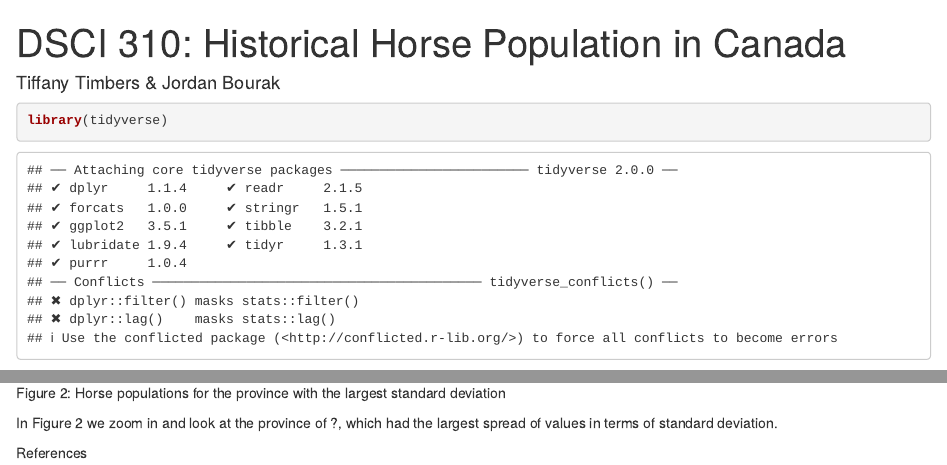
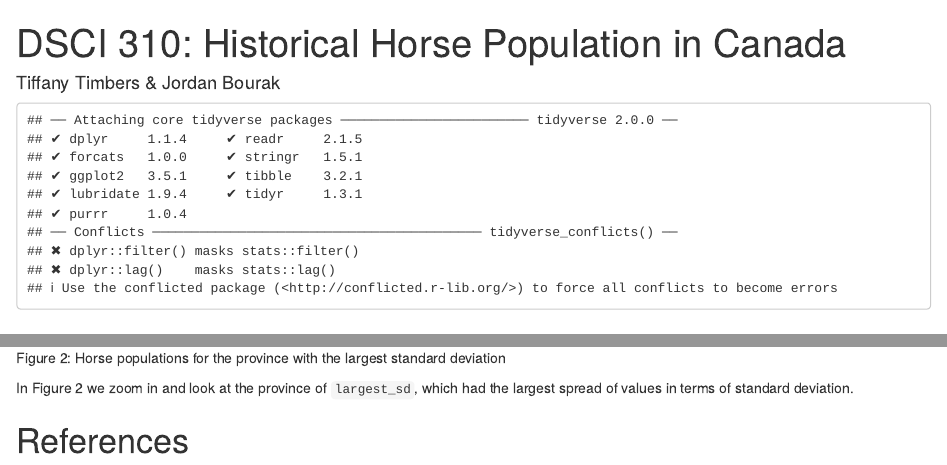
Before and after one commit to SunWeihao1226/dsci-310-individual-assignment-repro-reports, an R Markdown document (doc/rmd_example/rmd_example.Rmd): the page in a window 1100 px wide, from its top, and a second part further down, joined at a grey line. Rendered offline with R 4.5, knitr and Pandoc, with nearby package versions; drawn as R Markdown's standard HTML page in place of the format the file asks for; some code elsewhere in the file could not run offline.

Commit message:
almost done

````diff
--- a/doc/rmd_example/rmd_example.Rmd
+++ b/doc/rmd_example/rmd_example.Rmd
@@ -1,12 +1,16 @@
 ---
 title: 'DSCI 310: Historical Horse Population in Canada'
 author: "Tiffany Timbers & Jordan Bourak"
+documentclass: jss
 output:
-  bookdown::html_document2
-  bookdown::pdf_document2
+  bookdown::html_document2:
+    base_format: rticles::jss_article
+  bookdown::pdf_document2:
+    base_format: rticles::jss_article
+bibliography: references.bib
 ---
 
-```{r}
+```{r, echo=FALSE}
 library(tidyverse)
 ```
 
@@ -52,6 +60,6 @@ knitr::include_graphics("../../results/horse_pop_plot_largest_sd.png")
 
 Figure 2: Horse populations for the province with the largest standard deviation
 
-In Figure 2 we zoom in and look at the province of ?, which had the largest spread of values in terms of standard deviation.
+In Figure 2 we zoom in and look at the province of `largest_sd`, which had the largest spread of values in terms of standard deviation.
 
-References
+# References
--- /dev/null
+++ b/results/horses_sd.csv
@@ -0,0 +1,10 @@
+Province,Std
+Saskatchewan,377265.5758962978
+Ontario,266435.3172685106
+Alberta,266063.19182378304
+Manitoba,122403.87103708737
+Quebec,111411.10436984983
+New Brunswick,22019.494316140474
+Nova Scotia,19879.253759292347
+British Columbia,14945.664171395796
+P.E.I.,11355.747559447127
````
Also changed, not shown: doc/rmd_example/rmd_example.tex (added), results/horse_pop_plot_largest_sd.png (added), results/horse_pops_plot.png (added), doc/rmd_example/rmd_example.Rmd (20 more changed lines), 3 other files.
